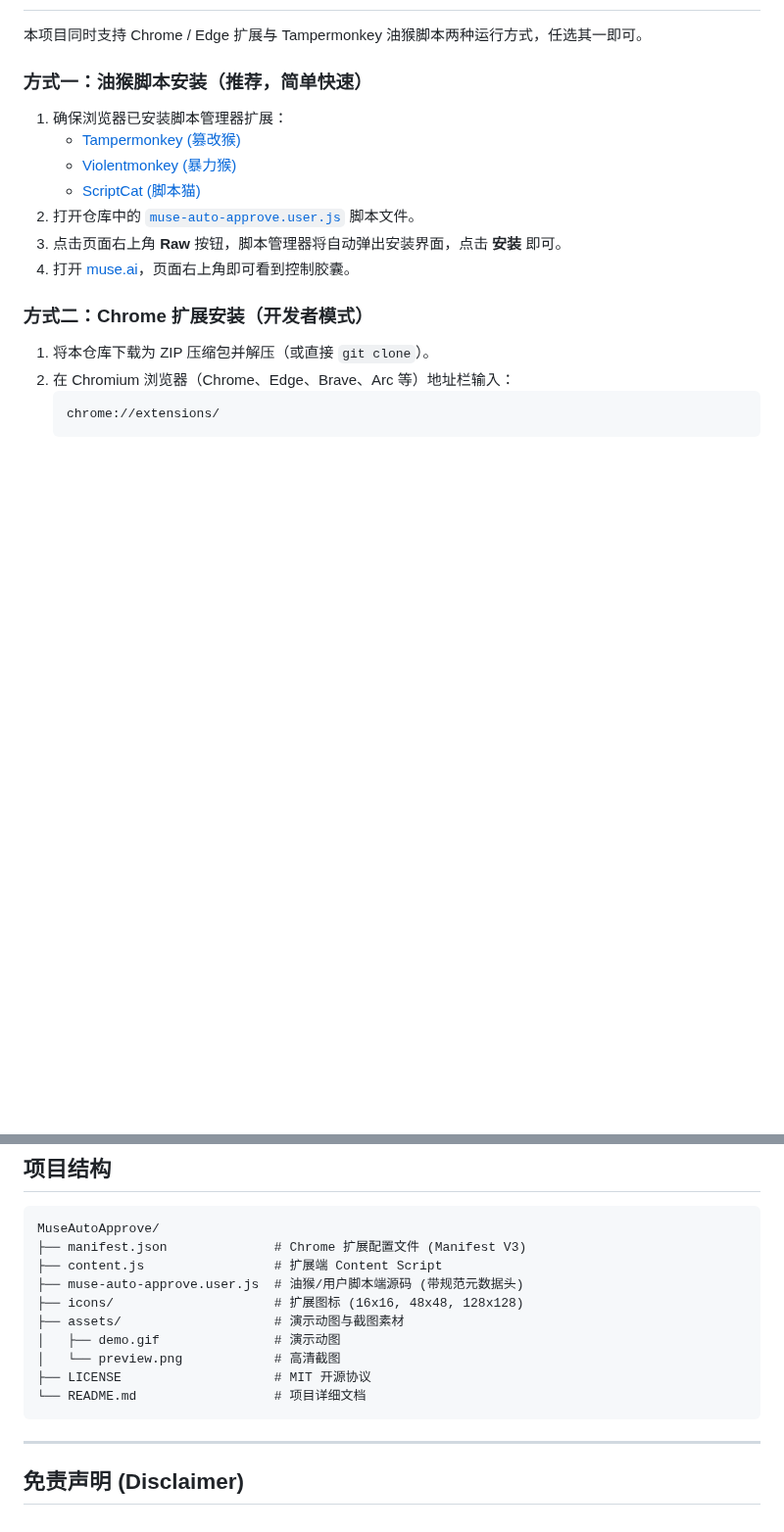
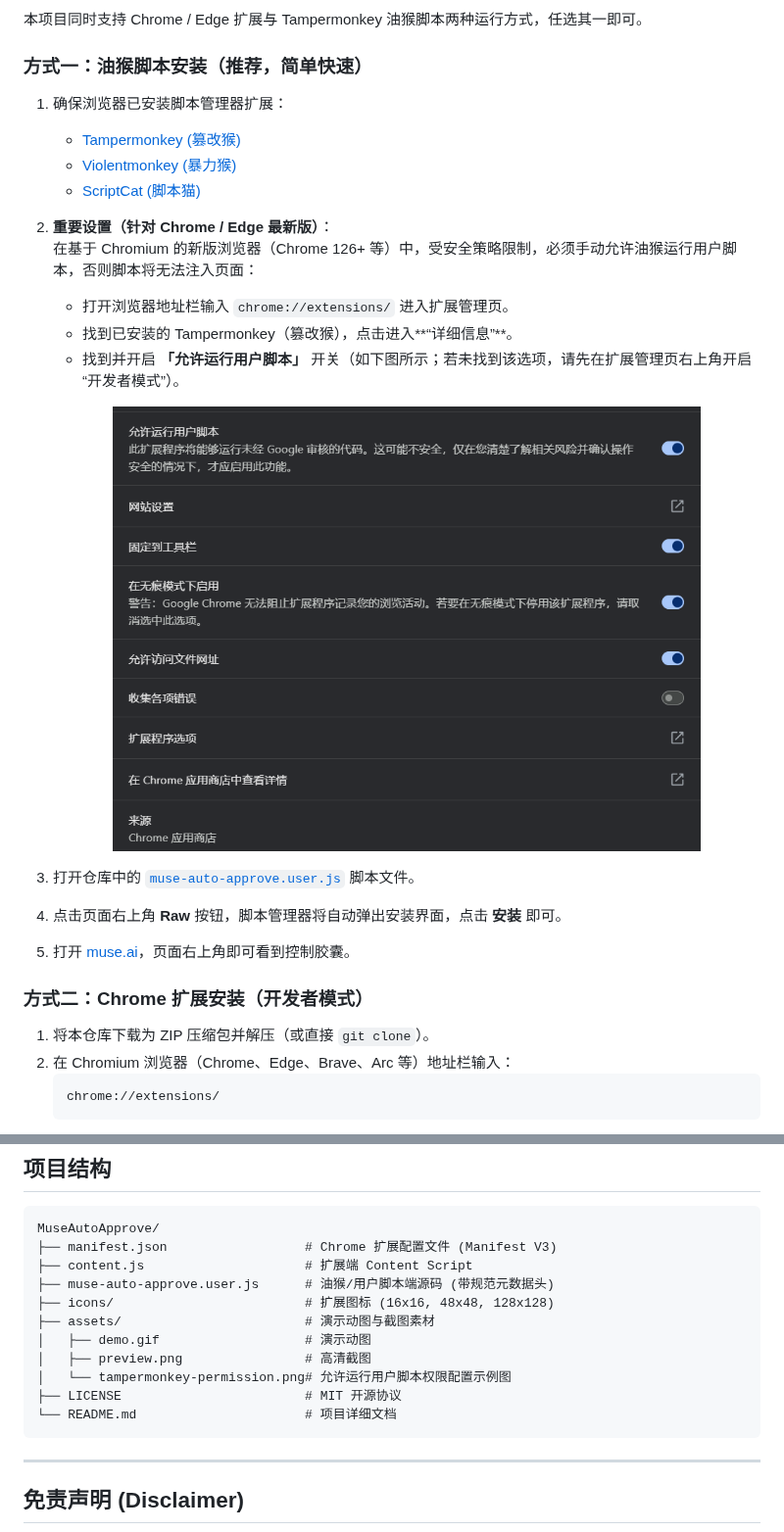
Before and after one commit to waw666waw666/MuseAutoApprove, a Markdown page: README.md, 2 parts joined by grey strips. Shown at 98% size. Rendered like a GitHub page; pictures changed too: assets/tampermonkey-permission.png (added); blank space fills up the shorter version.

Commit message:
docs: 补充 Chrome 油猴'允许运行用户脚本'前置权限说明及配图
做了什么: 在 README 安装指南中补充 Chrome 126+ 需要在扩展详细信息中开启'允许运行用户脚本'的图文引导说明
为什么做: 解决新版 Chromium 浏览器默认拦截油猴脚本执行导致用户无法正常启用的问题
用户可见变化: README 增加权限配置清晰指引与配图
验证方式: 访问 GitHub 仓库主页查看图文说明

````diff
--- a/README.md
+++ b/README.md
@@ -62,9 +62,20 @@
    - [Tampermonkey (篡改猴)](https://www.tampermonkey.net/)
    - [Violentmonkey (暴力猴)](https://violentmonkey.github.io/)
    - [ScriptCat (脚本猫)](https://docs.scriptcat.org/)
-2. 打开仓库中的 [`muse-auto-approve.user.js`](./muse-auto-approve.user.js) 脚本文件。
-3. 点击页面右上角 **Raw** 按钮，脚本管理器将自动弹出安装界面，点击 **安装** 即可。
-4. 打开 [muse.ai](https://muse.ai)，页面右上角即可看到控制胶囊。
+
+2. **重要设置（针对 Chrome / Edge 最新版）**：
+   在基于 Chromium 的新版浏览器（Chrome 126+ 等）中，受安全策略限制，必须手动允许油猴运行用户脚本，否则脚本将无法注入页面：
+   - 打开浏览器地址栏输入 `chrome://extensions/` 进入扩展管理页。
+   - 找到已安装的 Tampermonkey（篡改猴），点击进入**“详细信息”**。
+   - 找到并开启 **「允许运行用户脚本」** 开关（如下图所示；若未找到该选项，请先在扩展管理页右上角开启“开发者模式”）。
+
+   <p align="center">
+     <img src="assets/tampermonkey-permission.png" alt="允许运行用户脚本设置" width="600" />
+   </p>
+
+3. 打开仓库中的 [`muse-auto-approve.user.js`](./muse-auto-approve.user.js) 脚本文件。
+4. 点击页面右上角 **Raw** 按钮，脚本管理器将自动弹出安装界面，点击 **安装** 即可。
+5. 打开 [muse.ai](https://muse.ai)，页面右上角即可看到控制胶囊。
 
 ### 方式二：Chrome 扩展安装（开发者模式）
 
@@ -93,15 +104,16 @@
 
 ```text
 MuseAutoApprove/
-├── manifest.json              # Chrome 扩展配置文件 (Manifest V3)
-├── content.js                 # 扩展端 Content Script
-├── muse-auto-approve.user.js  # 油猴/用户脚本端源码 (带规范元数据头)
-├── icons/                     # 扩展图标 (16x16, 48x48, 128x128)
-├── assets/                    # 演示动图与截图素材
-│   ├── demo.gif               # 演示动图
-│   └── preview.png            # 高清截图
-├── LICENSE                    # MIT 开源协议
-└── README.md                  # 项目详细文档
+├── manifest.json                  # Chrome 扩展配置文件 (Manifest V3)
+├── content.js                     # 扩展端 Content Script
+├── muse-auto-approve.user.js      # 油猴/用户脚本端源码 (带规范元数据头)
+├── icons/                         # 扩展图标 (16x16, 48x48, 128x128)
+├── assets/                        # 演示动图与截图素材
+│   ├── demo.gif                   # 演示动图
+│   ├── preview.png                # 高清截图
+│   └── tampermonkey-permission.png# 允许运行用户脚本权限配置示例图
+├── LICENSE                        # MIT 开源协议
+└── README.md                      # 项目详细文档
 ```
 
 ---
````
